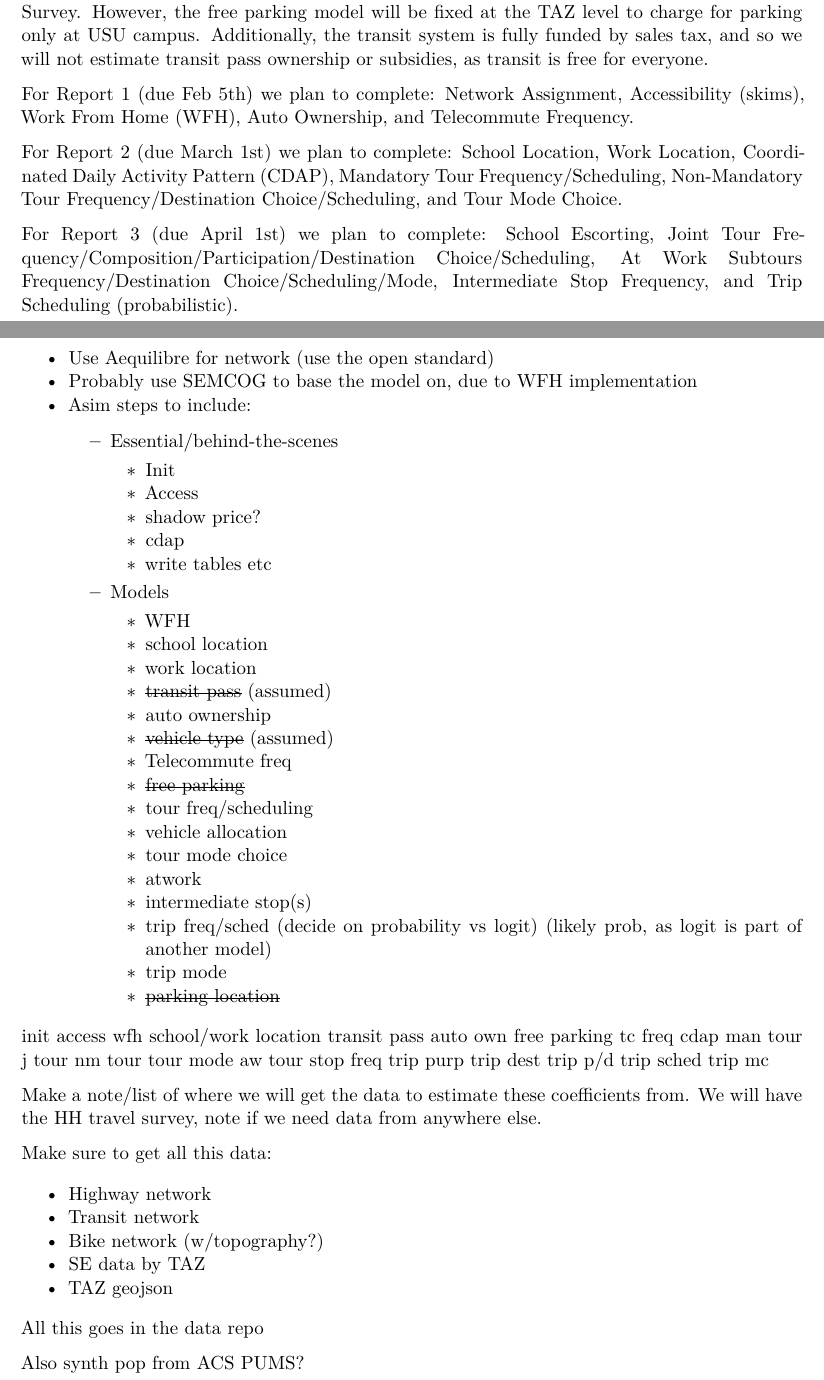
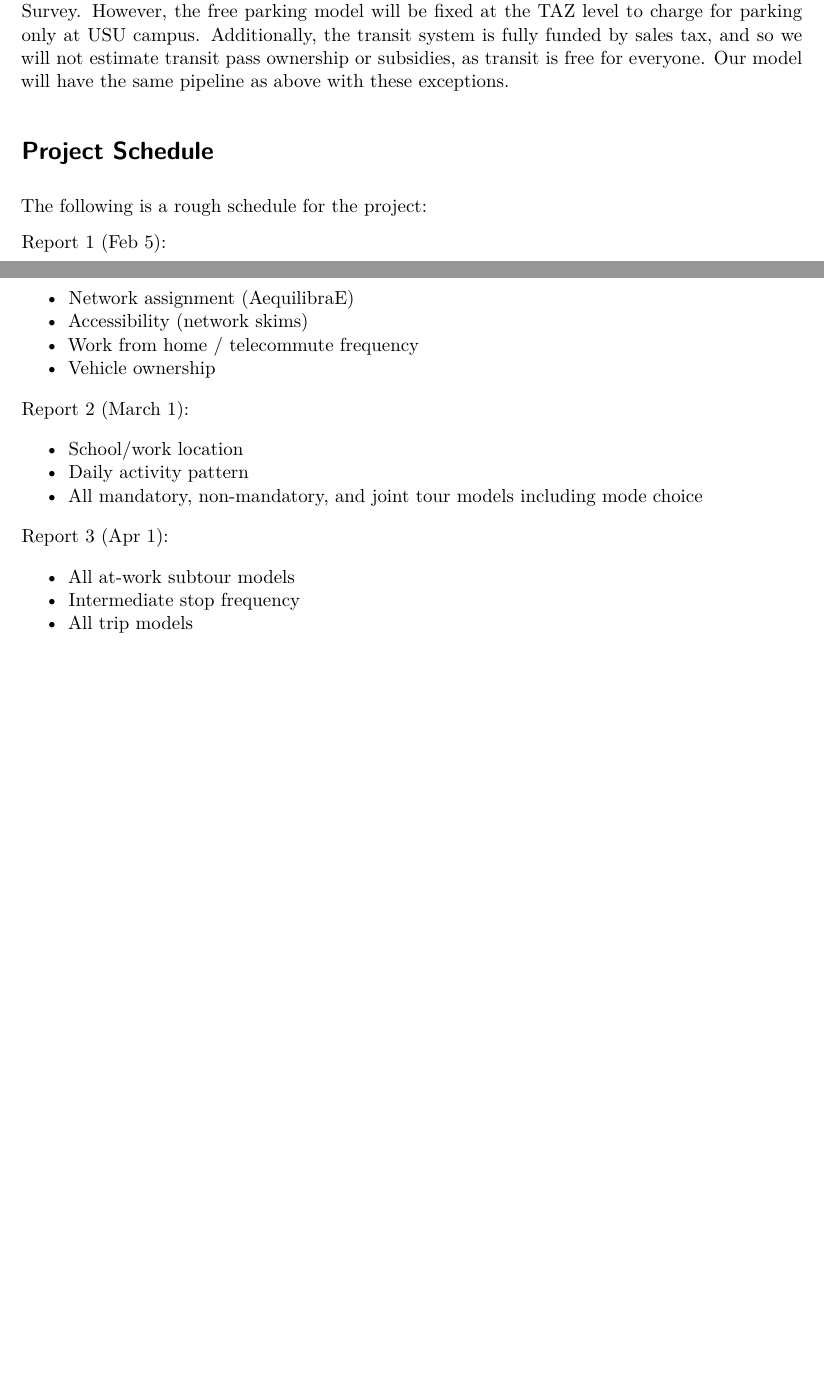
Before and after one commit to byu-transpolab/cache_report, a Quarto document (memos/Overall Design.qmd): two parts of pages 2 and 3 of 3, joined at a grey line, cut so that both start at the same text, the shorter picture padded with empty space. Rendered offline with R 4.5, knitr and Pandoc in place of Quarto, then LaTeX, with nearby package versions.

Commit message:
update memo

```diff
--- a/memos/Overall Design.qmd
+++ b/memos/Overall Design.qmd
@@ -78,53 +80,27 @@ The SEMCOG model contains the following model steps:
 Nearly all of these submodels can be estimated using data from the Utah Household Travel Survey.
 However, the free parking model will be fixed at the TAZ level to charge for parking only at USU campus.
 Additionally, the transit system is fully funded by sales tax, and so we will not estimate transit pass ownership or subsidies, as transit is free for everyone.
+Our model will have the same pipeline as above with these exceptions.
 
-For Report 1 (due Feb 5th) we plan to complete: Network Assignment, Accessibility (skims), Work From Home (WFH), Auto Ownership, and Telecommute Frequency.
+# Project Schedule
 
-For Report 2 (due March 1st) we plan to complete: School Location, Work Location, Coordinated Daily Activity Pattern (CDAP), Mandatory Tour Frequency/Scheduling, Non-Mandatory Tour Frequency/Destination Choice/Scheduling, and Tour Mode Choice.
+The following is a rough schedule for the project:
 
-For Report 3 (due April 1st) we plan to complete: School Escorting, Joint Tour Frequency/Composition/Participation/Destination Choice/Scheduling, At Work Subtours Frequency/Destination Choice/Scheduling/Mode, Intermediate Stop Frequency, and Trip Scheduling (probabilistic).
+Report 1 (Feb 5):
 
--   Use Aequilibre for network (use the open standard)
--   Probably use SEMCOG to base the model on, due to WFH implementation
--   Asim steps to include:
-    -   Essential/behind-the-scenes
-        -   Init
-        -   Access
-        -   shadow price?
-        -   cdap
-        -   write tables etc
-    -   Models
-        -   WFH
-        -   school location
-        -   work location
-        -   ~~transit pass~~ (assumed)
-        -   auto ownership
-        -   ~~vehicle type~~ (assumed)
-        -   Telecommute freq
-        -   ~~free parking~~
-        -   tour freq/scheduling
-        -   vehicle allocation
-        -   tour mode choice
-        -   atwork
-        -   intermediate stop(s)
-        -   trip freq/sched (decide on probability vs logit) (likely prob, as logit is part of another model)
-        -   trip mode
-        -   ~~parking location~~
+-   Network assignment (AequilibraE)
+-   Accessibility (network skims)
+-   Work from home / telecommute frequency
+-   Vehicle ownership
 
-init access wfh school/work location transit pass auto own free parking tc freq cdap man tour j tour nm tour tour mode aw tour stop freq trip purp trip dest trip p/d trip sched trip mc
+Report 2 (March 1):
 
-Make a note/list of where we will get the data to estimate these coefficients from.
-We will have the HH travel survey, note if we need data from anywhere else.
+-   School/work location
+-   Daily activity pattern
+-   All mandatory, non-mandatory, and joint tour models including mode choice
 
-Make sure to get all this data:
+Report 3 (Apr 1):
 
--   Highway network
--   Transit network
--   Bike network (w/topography?)
--   SE data by TAZ
--   TAZ geojson
-
-All this goes in the data repo
-
-Also synth pop from ACS PUMS?
+-   All at-work subtour models
+-   Intermediate stop frequency
+-   All trip models
```
Also changed, not shown: memos/Overall Design.qmd (2 more changed lines).
